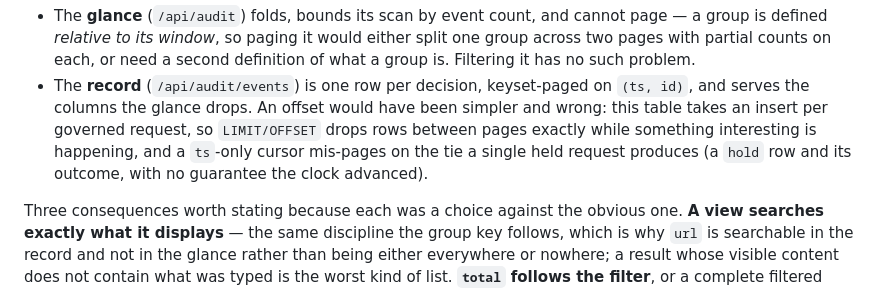
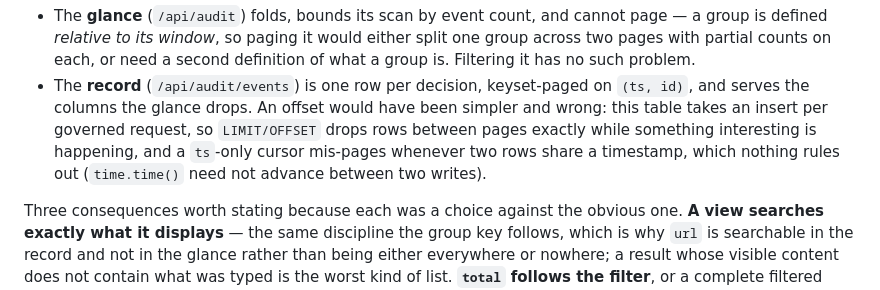
Before and after one commit to larsvikb/dockade, a Markdown page: control-plane/DESIGN.md, the part around the change. Rendered like a GitHub page.

Commit message:
Give the cursor tie its real cause in control-plane/DESIGN.md (#138)
This fixes a doc error found during #135's prose pass. One sentence
changes.

"Browsing it: two views" said a `ts`-only cursor mis-pages "on the tie a
single held request produces (a `hold` row and its outcome…)". A human's
decision separates those two writes (`api_authorize` writes the `hold`
row, then waits on the card), so they don't tie.

The tie that keyset paging on `(ts, id)` guards against is any two rows
sharing a timestamp, which nothing rules out because `time.time()`
needn't advance between two writes. The sentence now says that, matching
`audit.encode_cursor` after #135.

## Verify
`git diff main -- control-plane/DESIGN.md` is the single sentence. `make
test consistency` passes.

Generated with [Claude Code](https://claude.com/claude-code)

Co-authored-by: Claude <noreply@anthropic.com>

```diff
--- a/control-plane/DESIGN.md
+++ b/control-plane/DESIGN.md
@@ -472,8 +472,8 @@ implementation detail:
   `(ts, id)`, and serves the columns the glance drops. An offset would have been
   simpler and wrong: this table takes an insert per governed request, so
   `LIMIT/OFFSET` drops rows between pages exactly while something interesting is
-  happening, and a `ts`-only cursor mis-pages on the tie a single held request
-  produces (a `hold` row and its outcome, with no guarantee the clock advanced).
+  happening, and a `ts`-only cursor mis-pages whenever two rows share a timestamp,
+  which nothing rules out (`time.time()` need not advance between two writes).
 
 Three consequences worth stating because each was a choice against the obvious one.
 **A view searches exactly what it displays** — the same discipline the group key
```
